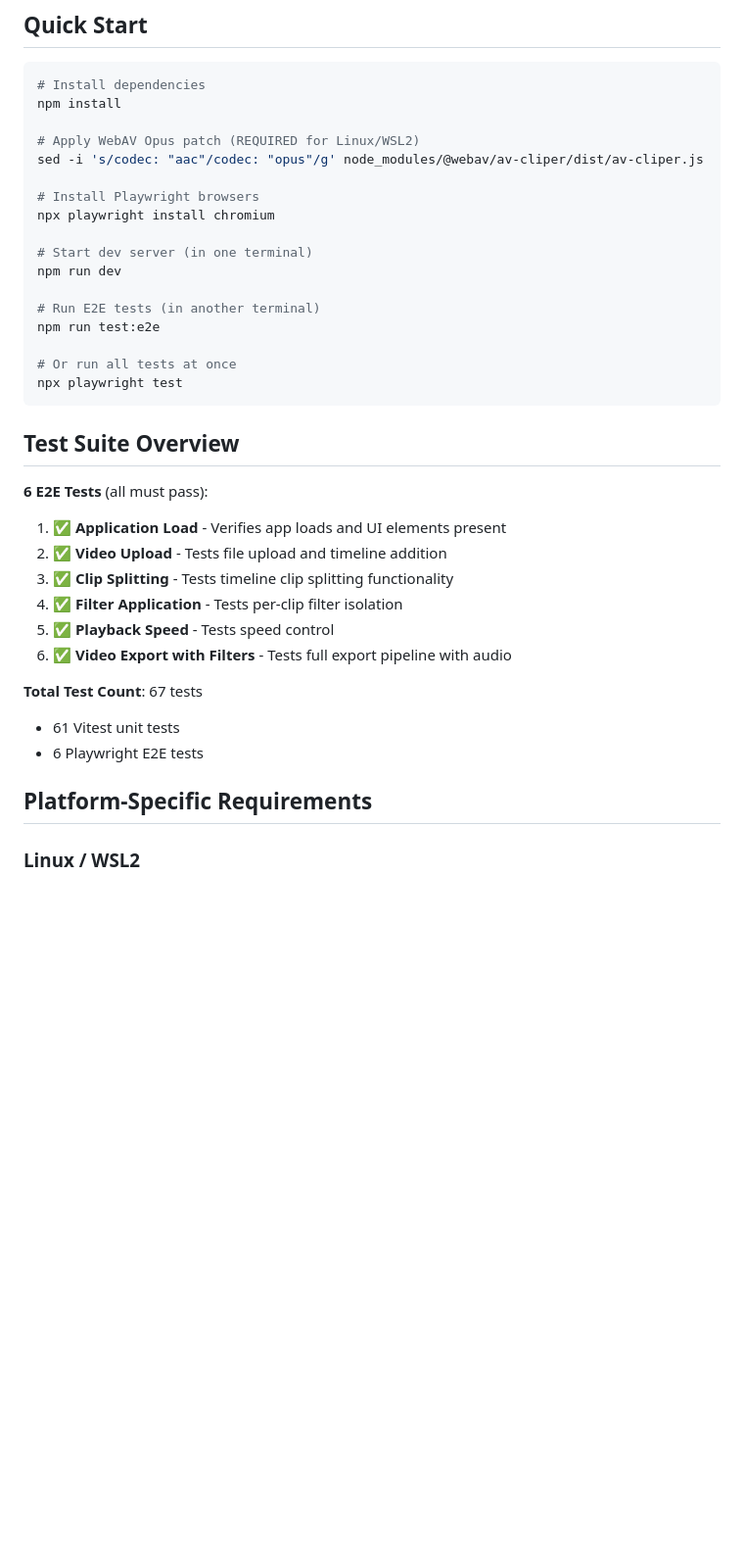
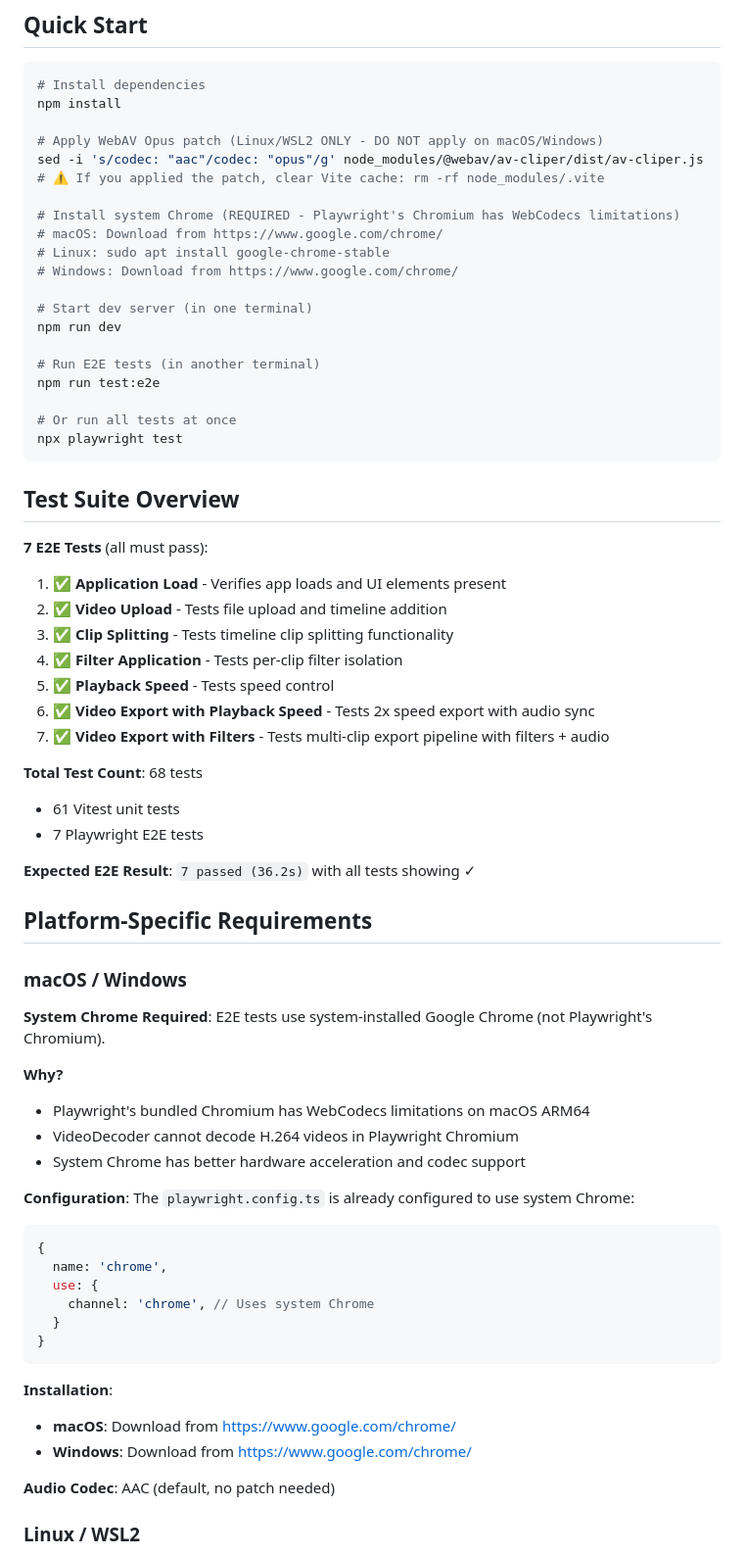
Before and after one commit to archeryue/AutoCut, a Markdown page: E2E_TESTING.md, the part around one of its changes. Shown at 98% size. GitHub-like rendering; blank space fills up the shorter version.

````diff
--- a/E2E_TESTING.md
+++ b/E2E_TESTING.md
@@ -8,11 +8,14 @@ Complete guide for running end-to-end tests with Playwright, including setup, tr
 # Install dependencies
 npm install
 
-# Apply WebAV Opus patch (REQUIRED for Linux/WSL2)
+# Apply WebAV Opus patch (Linux/WSL2 ONLY - DO NOT apply on macOS/Windows)
 sed -i 's/codec: "aac"/codec: "opus"/g' node_modules/@webav/av-cliper/dist/av-cliper.js
+# ⚠️ If you applied the patch, clear Vite cache: rm -rf node_modules/.vite
 
-# Install Playwright browsers
-npx playwright install chromium
+# Install system Chrome (REQUIRED - Playwright's Chromium has WebCodecs limitations)
+# macOS: Download from https://www.google.com/chrome/
+# Linux: sudo apt install google-chrome-stable
+# Windows: Download from https://www.google.com/chrome/
 
 # Start dev server (in one terminal)
 npm run dev
@@ -26,19 +29,48 @@ npx playwright test
 
 ## Test Suite Overview
 
-**6 E2E Tests** (all must pass):
+**7 E2E Tests** (all must pass):
 1. ✅ **Application Load** - Verifies app loads and UI elements present
 2. ✅ **Video Upload** - Tests file upload and timeline addition
 3. ✅ **Clip Splitting** - Tests timeline clip splitting functionality
 4. ✅ **Filter Application** - Tests per-clip filter isolation
 5. ✅ **Playback Speed** - Tests speed control
-6. ✅ **Video Export with Filters** - Tests full export pipeline with audio
+6. ✅ **Video Export with Playback Speed** - Tests 2x speed export with audio sync
+7. ✅ **Video Export with Filters** - Tests multi-clip export pipeline with filters + audio
 
-**Total Test Count**: 67 tests
+**Total Test Count**: 68 tests
 - 61 Vitest unit tests
-- 6 Playwright E2E tests
+- 7 Playwright E2E tests
+
+**Expected E2E Result**: `7 passed (36.2s)` with all tests showing ✓
 
 ## Platform-Specific Requirements
+
+### macOS / Windows
+
+**System Chrome Required**: E2E tests use system-installed Google Chrome (not Playwright's Chromium).
+
+**Why?**
+- Playwright's bundled Chromium has WebCodecs limitations on macOS ARM64
+- VideoDecoder cannot decode H.264 videos in Playwright Chromium
+- System Chrome has better hardware acceleration and codec support
+
+**Configuration**:
+The `playwright.config.ts` is already configured to use system Chrome:
+```typescript
+{
+  name: 'chrome',
+  use: {
+    channel: 'chrome', // Uses system Chrome
+  }
+}
+```
+
+**Installation**:
+- **macOS**: Download from https://www.google.com/chrome/
+- **Windows**: Download from https://www.google.com/chrome/
+
+**Audio Codec**: AAC (default, no patch needed)
 
 ### Linux / WSL2
 
````
Also changed, not shown: other parts of E2E_TESTING.md (+5 -0 lines), CLAUDE.md (+35 -15 lines), KEY_LEARNINGS.md (added, +193 -0 lines).
